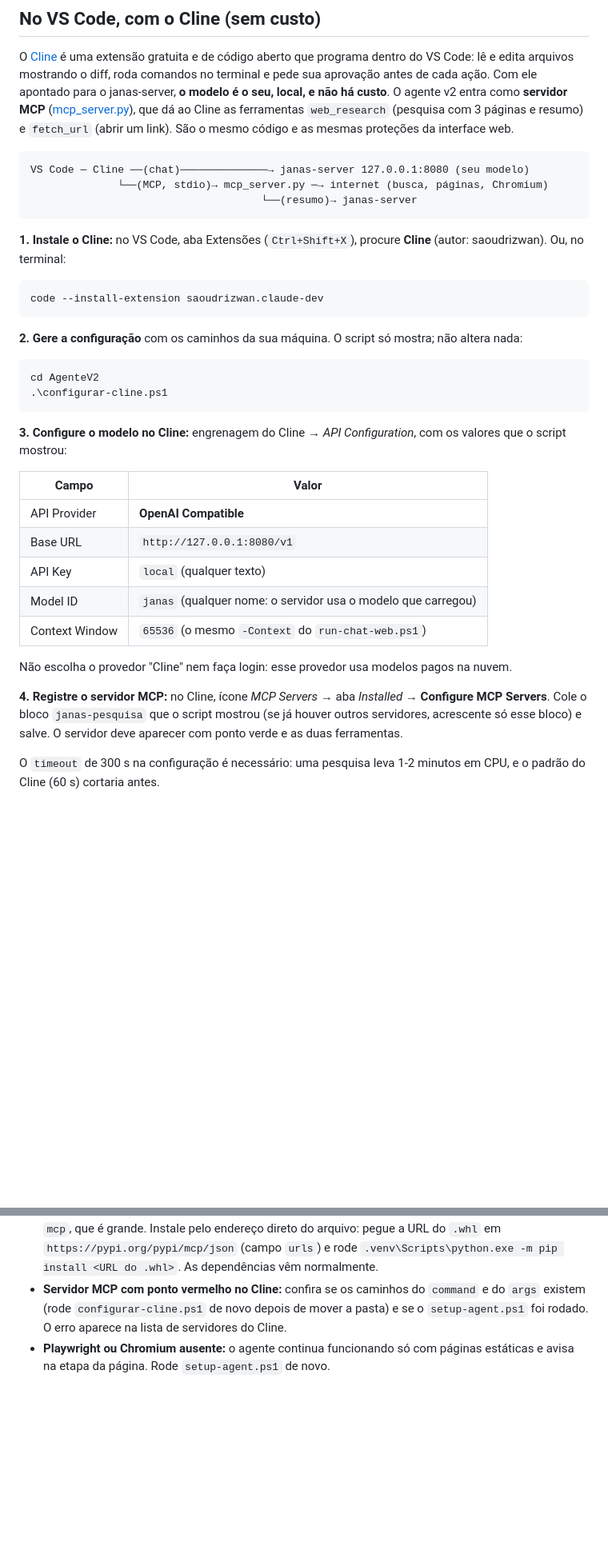
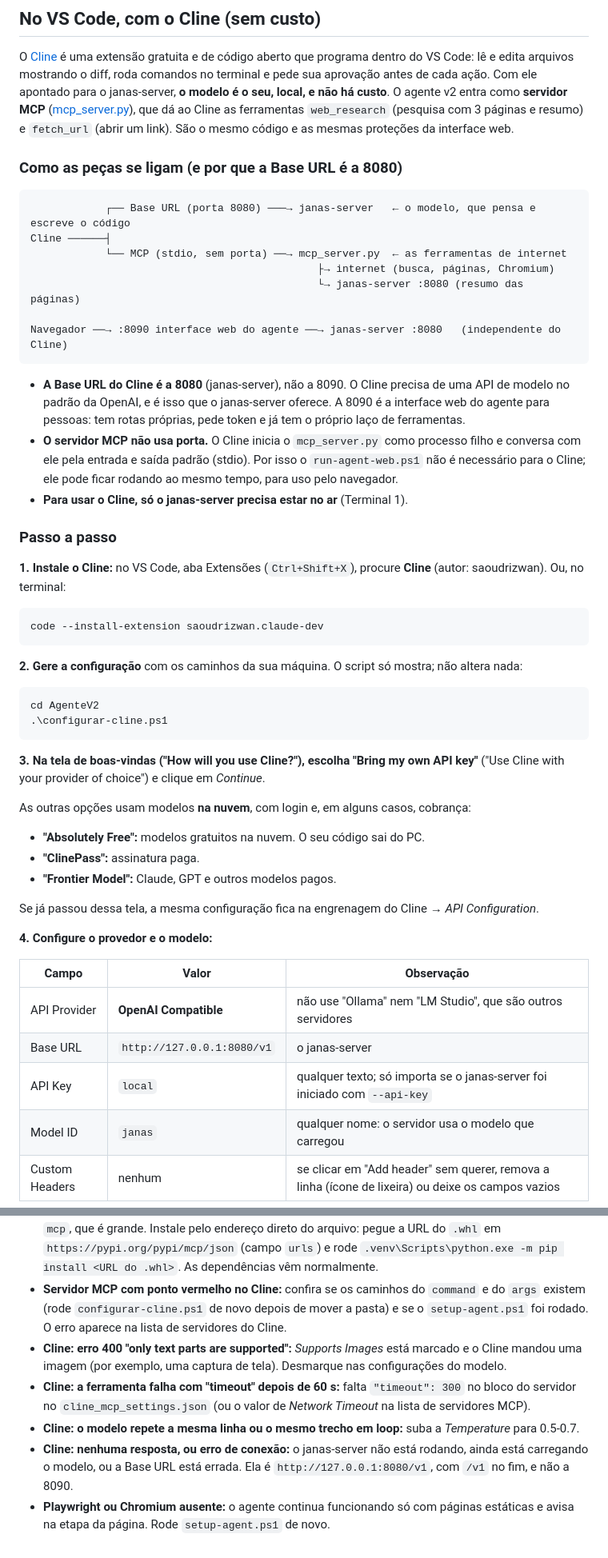
Before and after one commit to Jeferson-Schmidt/Janas-LLM, a Markdown page: AgenteV2/README.md, 2 parts joined by grey strips. Shown at 80% size. Drawn GitHub-style; blank space fills up the shorter version.

````diff
--- a/AgenteV2/README.md
+++ b/AgenteV2/README.md
@@ -102,11 +102,23 @@ Ele mostra um endereço `https://xxxx.trycloudflare.com`. Abra `https://xxxx.try
 
 O [Cline](https://github.com/cline/cline) é uma extensão gratuita e de código aberto que programa dentro do VS Code: lê e edita arquivos mostrando o diff, roda comandos no terminal e pede sua aprovação antes de cada ação. Com ele apontado para o janas-server, **o modelo é o seu, local, e não há custo**. O agente v2 entra como **servidor MCP** ([mcp_server.py](mcp_server.py)), que dá ao Cline as ferramentas `web_research` (pesquisa com 3 páginas e resumo) e `fetch_url` (abrir um link). São o mesmo código e as mesmas proteções da interface web.
 
+### Como as peças se ligam (e por que a Base URL é a 8080)
+
 ```
-VS Code ─ Cline ──(chat)──────────────→ janas-server 127.0.0.1:8080 (seu modelo)
-              └──(MCP, stdio)→ mcp_server.py ─→ internet (busca, páginas, Chromium)
-                                     └──(resumo)→ janas-server
+            ┌── Base URL (porta 8080) ───→ janas-server   ← o modelo, que pensa e escreve o código
+Cline ──────┤
+            └── MCP (stdio, sem porta) ──→ mcp_server.py  ← as ferramentas de internet
+                                              ├→ internet (busca, páginas, Chromium)
+                                              └→ janas-server :8080 (resumo das páginas)
+
+Navegador ──→ :8090 interface web do agente ──→ janas-server :8080   (independente do Cline)
 ```
+
+- **A Base URL do Cline é a 8080** (janas-server), não a 8090. O Cline precisa de uma API de modelo no padrão da OpenAI, e é isso que o janas-server oferece. A 8090 é a interface web do agente para pessoas: tem rotas próprias, pede token e já tem o próprio laço de ferramentas.
+- **O servidor MCP não usa porta.** O Cline inicia o `mcp_server.py` como processo filho e conversa com ele pela entrada e saída padrão (stdio). Por isso o `run-agent-web.ps1` não é necessário para o Cline; ele pode ficar rodando ao mesmo tempo, para uso pelo navegador.
+- **Para usar o Cline, só o janas-server precisa estar no ar** (Terminal 1).
+
+### Passo a passo
 
 **1. Instale o Cline:** no VS Code, aba Extensões (`Ctrl+Shift+X`), procure **Cline** (autor: saoudrizwan). Ou, no terminal:
 
@@ -121,19 +133,22 @@ cd AgenteV2
 .\configurar-cline.ps1
 ```
 
-**3. Configure o modelo no Cline:** engrenagem do Cline → *API Configuration*, com os valores que o script mostrou:
+**3. Na tela de boas-vindas ("How will you use Cline?"), escolha "Bring my own API key"** ("Use Cline with your provider of choice") e clique em *Continue*.
 
-| Campo | Valor |
-|---|---|
-| API Provider | **OpenAI Compatible** |
-| Base URL | `http://127.0.0.1:8080/v1` |
-| API Key | `local` (qualquer texto) |
-| Model ID | `janas` (qualquer nome: o servidor usa o modelo que carregou) |
-| Context Window | `65536` (o mesmo `-Context` do `run-chat-web.ps1`) |
+As outras opções usam modelos **na nuvem**, com login e, em alguns casos, cobrança:
+- **"Absolutely Free":** modelos gratuitos na nuvem. O seu código sai do PC.
+- **"ClinePass":** assinatura paga.
+- **"Frontier Model":** Claude, GPT e outros modelos pagos.
 
-Não escolha o provedor "Cline" nem faça login: esse provedor usa modelos pagos na nuvem.
+Se já passou dessa tela, a mesma configuração fica na engrenagem do Cline → *API Configuration*.
 
-**4. Registre o servidor MCP:** no Cline, ícone *MCP Servers* → aba *Installed* → **Configure MCP Servers**. Cole o bloco `janas-pesquisa` que o script mostrou (se já houver outros servidores, acrescente só esse bloco) e salve. O servidor deve aparecer com ponto verde e as duas ferramentas.
+**4. Configure o provedor e o modelo:**
 
-O `timeout` de 300 s na configuração é necessário: uma pesquisa leva 1-2 minutos em CPU, e o padrão do Cline (60 s) cortaria antes.
+| Campo | Valor | Observação |
+|---|---|---|
+| API Provider | **OpenAI Compatible** | não use "Ollama" nem "LM Studio", que são outros servidores |
+| Base URL | `http://127.0.0.1:8080/v1` | o janas-server |
+| API Key | `local` | qualquer texto; só importa se o janas-server foi iniciado com `--api-key` |
+| Model ID | `janas` | qualquer nome: o servidor usa o modelo que carregou |
+| Custom Headers | nenhum | se clicar em "Add header" sem querer, remova a linha (ícone de lixeira) ou deixe os campos vazios |
 
@@ -315,4 +391,8 @@ Variáveis de ambiente, para não editar código:
 - **Sites que bloqueiam robôs** (proteção anti-bot, paywall) podem falhar mesmo no Chromium. O agente pula para o próximo resultado.
 - **`pip` falha ao instalar o `mcp` (`InvalidChunkLength` ou "No matching distribution"):** alguns antivírus com inspeção HTTPS (o Avast, por exemplo) cortam a página do PyPI que lista as versões do pacote `mcp`, que é grande. Instale pelo endereço direto do arquivo: pegue a URL do `.whl` em `https://pypi.org/pypi/mcp/json` (campo `urls`) e rode `.venv\Scripts\python.exe -m pip install <URL do .whl>`. As dependências vêm normalmente.
 - **Servidor MCP com ponto vermelho no Cline:** confira se os caminhos do `command` e do `args` existem (rode `configurar-cline.ps1` de novo depois de mover a pasta) e se o `setup-agent.ps1` foi rodado. O erro aparece na lista de servidores do Cline.
+- **Cline: erro 400 "only text parts are supported":** *Supports Images* está marcado e o Cline mandou uma imagem (por exemplo, uma captura de tela). Desmarque nas configurações do modelo.
+- **Cline: a ferramenta falha com "timeout" depois de 60 s:** falta `"timeout": 300` no bloco do servidor no `cline_mcp_settings.json` (ou o valor de *Network Timeout* na lista de servidores MCP).
+- **Cline: o modelo repete a mesma linha ou o mesmo trecho em loop:** suba a *Temperature* para 0.5-0.7.
+- **Cline: nenhuma resposta, ou erro de conexão:** o janas-server não está rodando, ainda está carregando o modelo, ou a Base URL está errada. Ela é `http://127.0.0.1:8080/v1`, com `/v1` no fim, e não a 8090.
 - **Playwright ou Chromium ausente:** o agente continua funcionando só com páginas estáticas e avisa na etapa da página. Rode `setup-agent.ps1` de novo.
````
Also changed, not shown: other parts of AgenteV2/README.md (+66 -5 lines).
